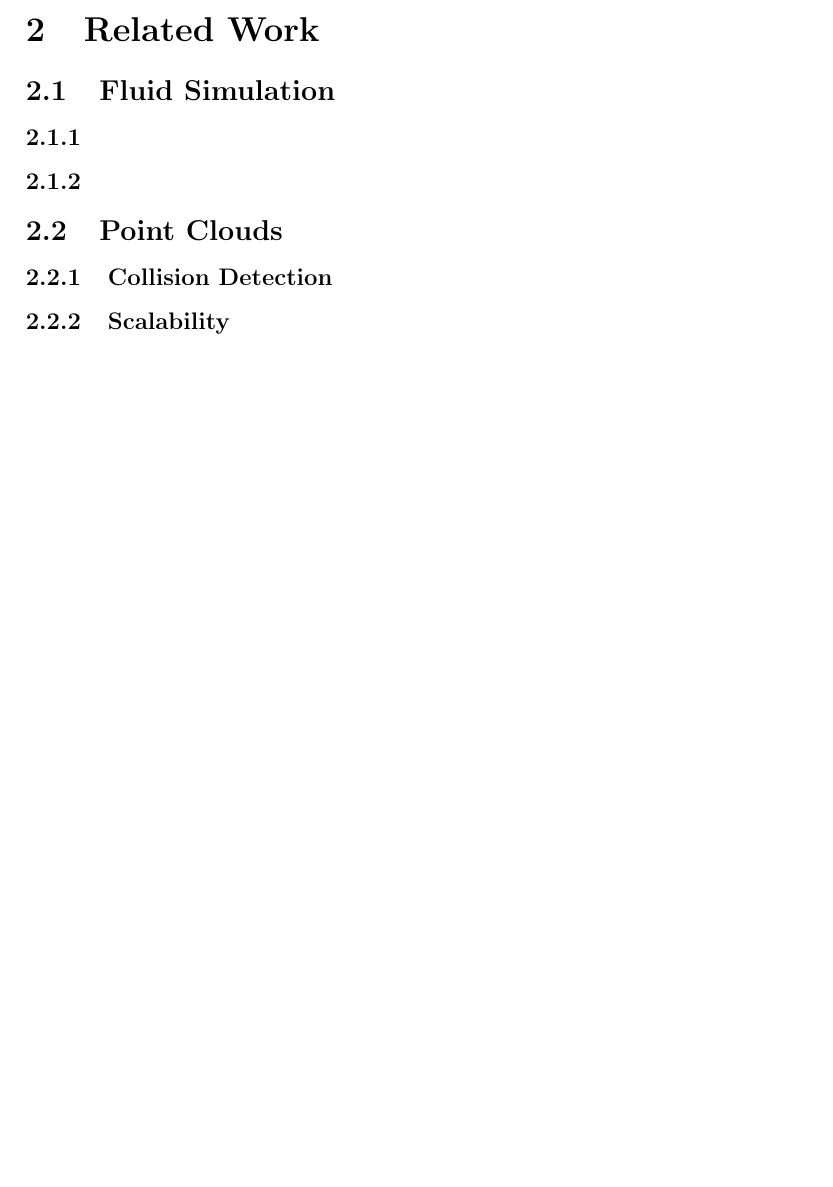
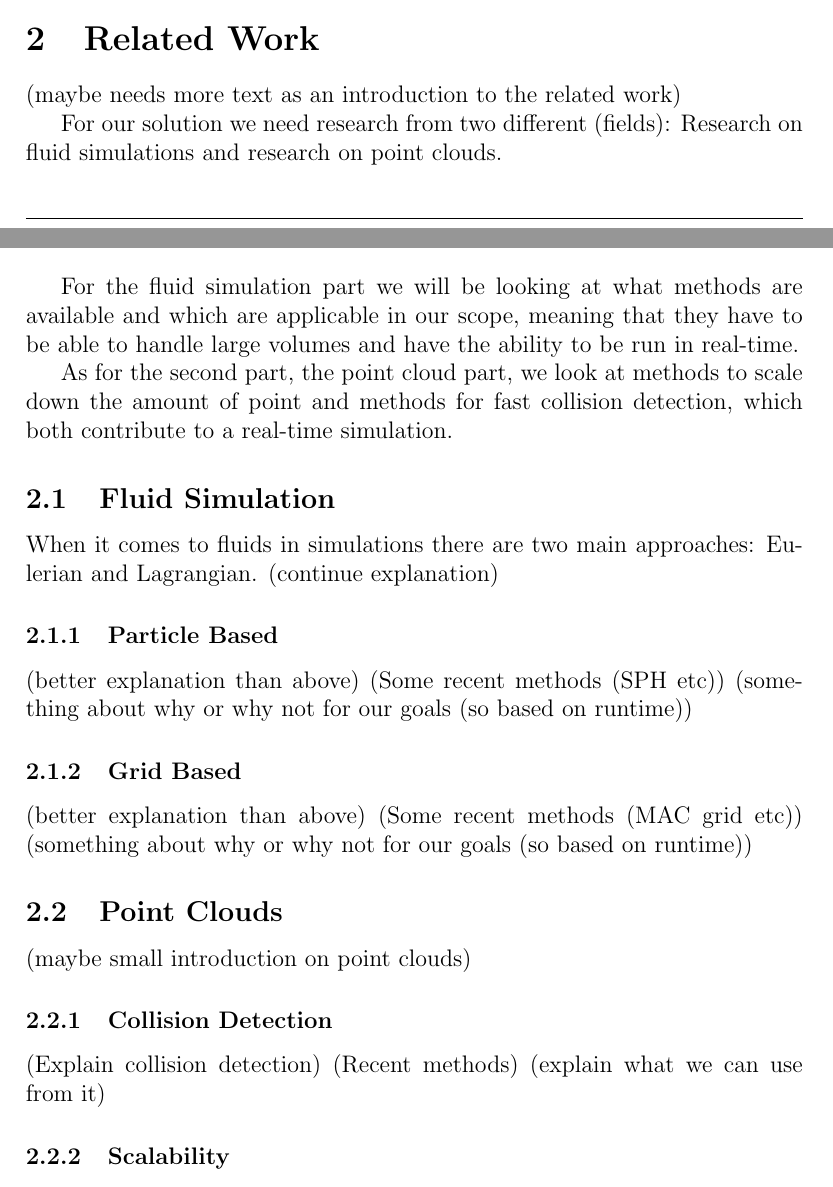
Before and after one commit to katrinleinweber/Thesis, a LaTeX thesis (Latex/thesis.tex): part of page 5 of 6 before the commit and two parts of pages 4 and 5 of 6 after it, the two joined at a grey line, cut so that both start at the same text, the shorter picture padded with empty space. Compiled offline with pdfLaTeX.

Commit message:
Progress on writing. Changed some of the remarks made last time (the red boxes around the contents and page numbering on title page). Started writing of related work and made a better layout to work with. Added read paper on simulating large bodies of water

```diff
--- a/Latex/thesis.tex
+++ b/Latex/thesis.tex
@@ -10,7 +10,7 @@
 \usepackage{xifthen}
 \usepackage{algorithm2e}
 \usepackage{lipsum}
-\usepackage{hyperref}
+\usepackage[hidelinks]{hyperref}
 \usepackage[utf8]{inputenc}
 \usepackage{amsmath}
 \usepackage{amssymb}
@@ -19,7 +19,7 @@
 %----------------------------------------------------------------------------------------
 %	HEADER & FOOTER
 %----------------------------------------------------------------------------------------
-\pagestyle{fancy}
+\pagestyle{empty}
   \lhead{\includegraphics[width=4.5cm]{logoUU}}		%Zorg dat het logo in dezelfde map staat
   \rhead{\footnotesize \textsc {\\ \opdracht}}
   \lfoot
@@ -142,7 +162,13 @@ Our contributions are: (finalized at the end for now a sort of goal for this the
 %----------------------------------------------------------------------------------------
 
 \section{Related Work}
+(maybe needs more text as an introduction to the related work)
 
+For our solution we need research from two different (fields): Research on fluid simulations and research on point clouds.
+
+For the fluid simulation part we will be looking at what methods are available and which are applicable in our scope, meaning that they have to be able to handle large volumes and have the ability to be run in real-time.
+
+As for the second part, the point cloud part, we look at methods to scale down the amount of point and methods for fast collision detection, which both contribute to a real-time simulation.
 %Literature review of state of the art papers
 
 % Papers:
@@ -151,15 +177,25 @@ Our contributions are: (finalized at the end for now a sort of goal for this the
 %		- who provide background
 
 \subsection{Fluid Simulation}
+When it comes to fluids in simulations there are two main approaches: Eulerian and Lagrangian. (continue explanation)
 
-\subsubsection{}
+\subsubsection{Particle Based}
+(better explanation than above)
+(Some recent methods (SPH etc))
+(something about why or why not for our goals (so based on runtime))
 
-\subsubsection{}
+\subsubsection{Grid Based}
+(better explanation than above)
+(Some recent methods (MAC grid etc))
+(something about why or why not for our goals (so based on runtime))
 
 \subsection{Point Clouds}
+(maybe small introduction on point clouds)
 
 \subsubsection{Collision Detection}
-
+(Explain collision detection)
+(Recent methods)
+(explain what we can use from it)
 
 \subsubsection{Scalability}
  (first explain the different types of scaling down the amount of particles, including papers which do it/explain the method)
```
Also changed, not shown: Latex/thesis.tex (24 more changed lines), 5 other files.
